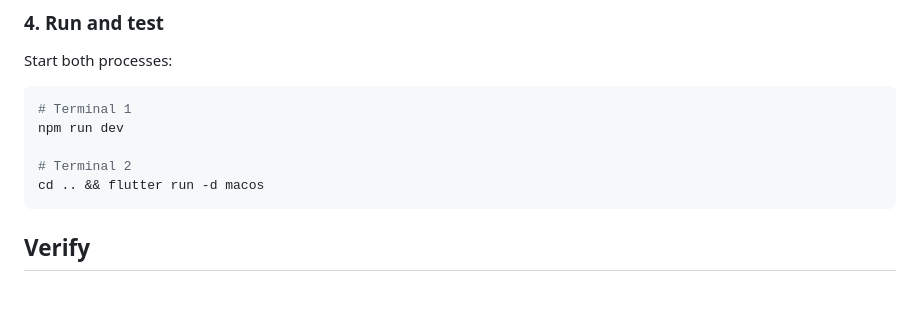
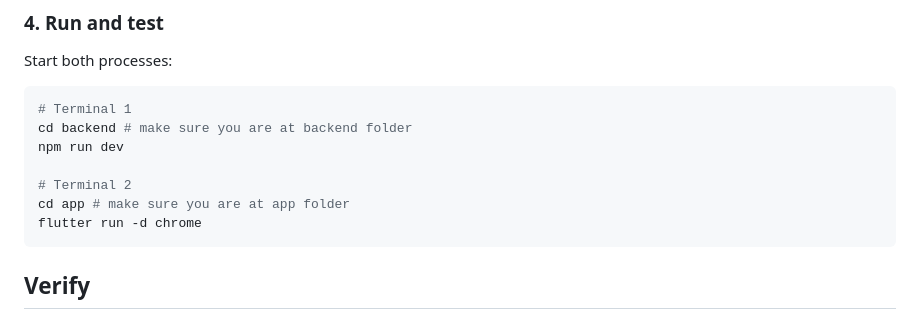
Before and after one commit to salihgueler/tabletop-game-room-experience, a Markdown page: workshop-flutter/02-auth/README.md, the part around the change. Rendered like a GitHub page; blank space fills up the shorter version.

Commit message:
Change flutter run command to use Chrome
Updated terminal commands for starting the application.

````diff
--- a/workshop-flutter/02-auth/README.md
+++ b/workshop-flutter/02-auth/README.md
@@ -138,10 +138,12 @@ Start both processes:
 
 ```bash
 # Terminal 1
+cd backend # make sure you are at backend folder
 npm run dev
 
 # Terminal 2
-cd .. && flutter run -d macos
+cd app # make sure you are at app folder
+flutter run -d chrome
 ```
 
 ## Verify
````
